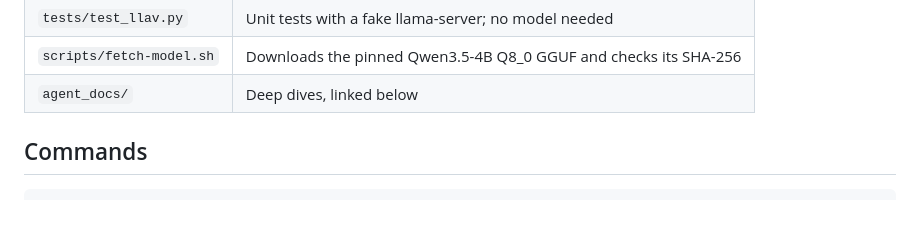
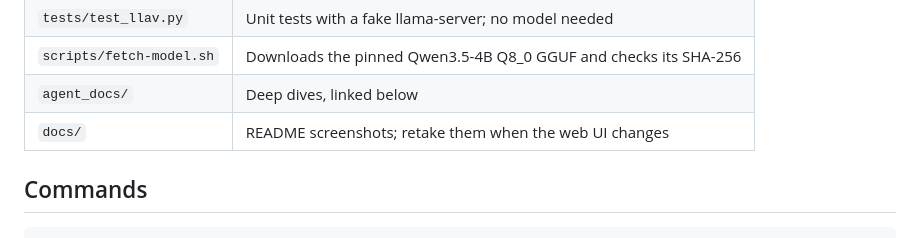
Before and after one commit to wistrand/llav, a Markdown page: CLAUDE.md, the part around the change. GitHub-like rendering; blank space fills up the shorter version.

```diff
--- a/CLAUDE.md
+++ b/CLAUDE.md
@@ -30,6 +30,7 @@ client ──HTTP──> server.py ──> questions.py (validate, build answers
 | `tests/test_llav.py`     | Unit tests with a fake llama-server; no model needed                   |
 | `scripts/fetch-model.sh` | Downloads the pinned Qwen3.5-4B Q8_0 GGUF and checks its SHA-256       |
 | `agent_docs/`            | Deep dives, linked below                                               |
+| `docs/`                  | README screenshots; retake them when the web UI changes                |
 
 ## Commands
 
```
Also changed, not shown: README.md (+4 -0 lines), docs/webui-thumb.png (added), docs/webui.png (added).
